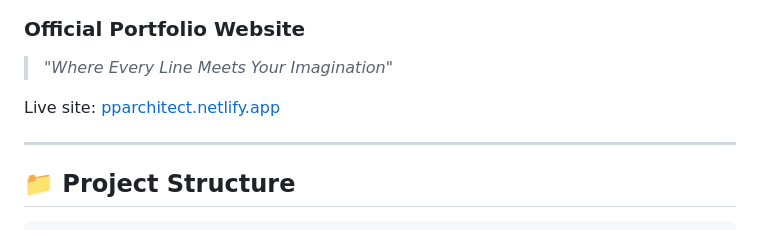
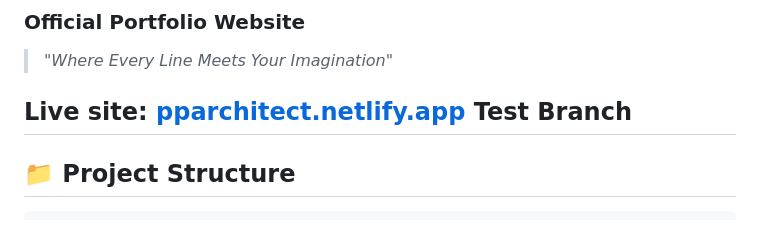
Before and after one commit to Devesh-Pathak7/PPA-Design, a Markdown page: ppa-prod/README.md, the part around the change. GitHub-like rendering.

```diff
--- a/ppa-prod/README.md
+++ b/ppa-prod/README.md
@@ -4,7 +4,7 @@
 > *"Where Every Line Meets Your Imagination"*
 
 Live site: [pparchitect.netlify.app](https://pparchitect.netlify.app)
-
+Test Branch
 ---
 
 ## 📁 Project Structure
```
